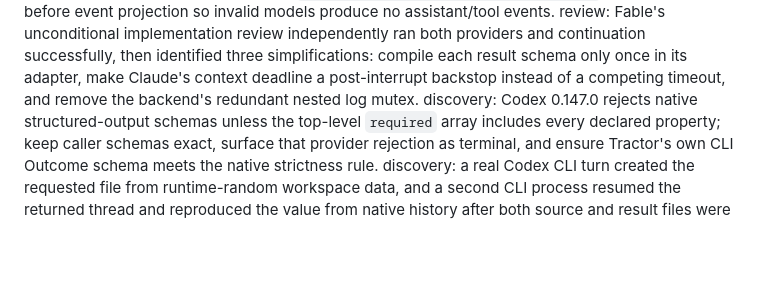
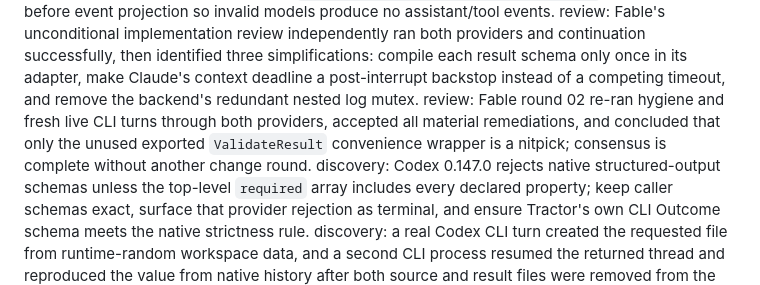
Before and after one commit to tylergannon/tractor, a Markdown page: ephemeral/worklog/202608161836-implement-attractor.md, the part around the change. GitHub-like rendering; blank space fills up the shorter version.

Commit message:
Record implementation review consensus

```diff
--- a/ephemeral/worklog/202608161836-implement-attractor.md
+++ b/ephemeral/worklog/202608161836-implement-attractor.md
@@ -28,6 +28,7 @@ discovery: the pinned Roasbeef SDK's `Stream.Send` delivers non-destructive acti
 discovery: native Claude `/compact` completes at the terminal status message carrying `compact_result` or `compact_error`; the later compact-boundary and result messages close the slash-command turn but do not define completion.
 discovery: shared live conformance exposed Claude's nonexistent-model failure as `AssistantMessage.Error=model_not_found`; classify this before event projection so invalid models produce no assistant/tool events.
 review: Fable's unconditional implementation review independently ran both providers and continuation successfully, then identified three simplifications: compile each result schema only once in its adapter, make Claude's context deadline a post-interrupt backstop instead of a competing timeout, and remove the backend's redundant nested log mutex.
+review: Fable round 02 re-ran hygiene and fresh live CLI turns through both providers, accepted all material remediations, and concluded that only the unused exported `ValidateResult` convenience wrapper is a nitpick; consensus is complete without another change round.
 discovery: Codex 0.147.0 rejects native structured-output schemas unless the top-level `required` array includes every declared property; keep caller schemas exact, surface that provider rejection as terminal, and ensure Tractor's own CLI Outcome schema meets the native strictness rule.
 discovery: a real Codex CLI turn created the requested file from runtime-random workspace data, and a second CLI process resumed the returned thread and reproduced the value from native history after both source and result files were removed from the workdir.
 discovery: the pinned Claude SDK exposes `WithOutputFormat` but does not translate it into a CLI flag; exact structured output works by supplying the caller schema through `WithExtraArgs` as Claude Code's native `--json-schema` value.
```
Also changed, not shown: ephemeral/reviews/202608162105-implementation-round-02.md (added, +92 -0 lines).
